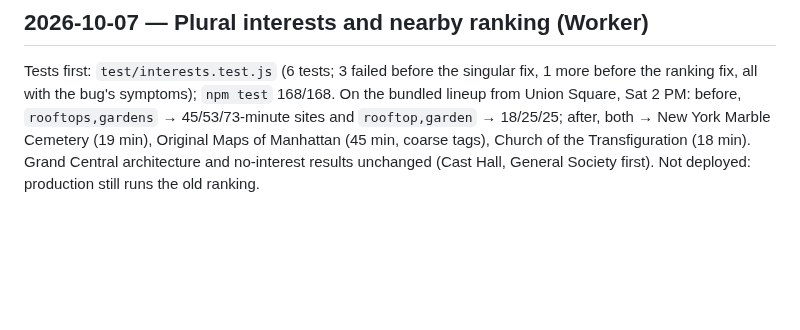
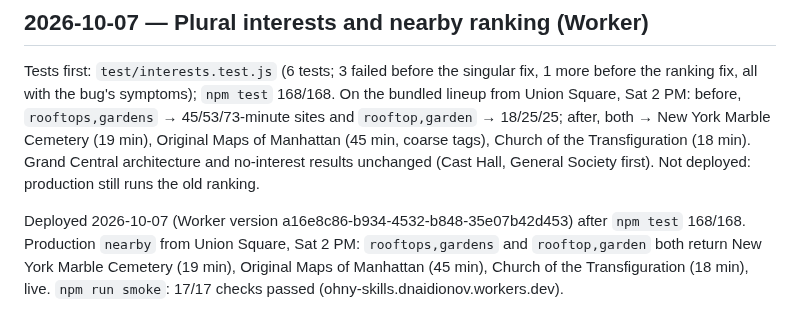
Before and after one commit to dnaidionov/OHNY-skills, a Markdown page: docs/test-results.md, the part around the change. GitHub-like rendering; blank space fills up the shorter version.

Commit message:
Record Worker deployment of the interest and ranking fix
Co-Authored-By: Claude Opus 5.5 <noreply@anthropic.com>

```diff
--- a/docs/test-results.md
+++ b/docs/test-results.md
@@ -296,3 +296,5 @@ Conclusion: memory save, recall, list and forget work through Opal's tool. Stayi
 ## 2026-10-07 — Plural interests and nearby ranking (Worker)
 
 Tests first: `test/interests.test.js` (6 tests; 3 failed before the singular fix, 1 more before the ranking fix, all with the bug's symptoms); `npm test` 168/168. On the bundled lineup from Union Square, Sat 2 PM: before, `rooftops,gardens` → 45/53/73-minute sites and `rooftop,garden` → 18/25/25; after, both → New York Marble Cemetery (19 min), Original Maps of Manhattan (45 min, coarse tags), Church of the Transfiguration (18 min). Grand Central architecture and no-interest results unchanged (Cast Hall, General Society first). Not deployed: production still runs the old ranking.
+
+Deployed 2026-10-07 (Worker version a16e8c86-b934-4532-b848-35e07b42d453) after `npm test` 168/168. Production `nearby` from Union Square, Sat 2 PM: `rooftops,gardens` and `rooftop,garden` both return New York Marble Cemetery (19 min), Original Maps of Manhattan (45 min), Church of the Transfiguration (18 min), live. `npm run smoke`: 17/17 checks passed (ohny-skills.dnaidionov.workers.dev).
```
